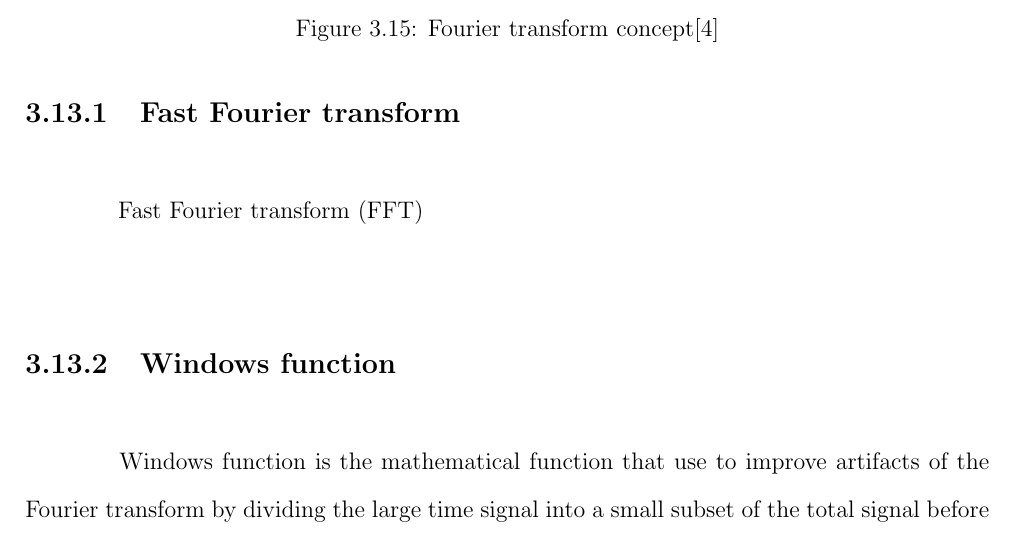
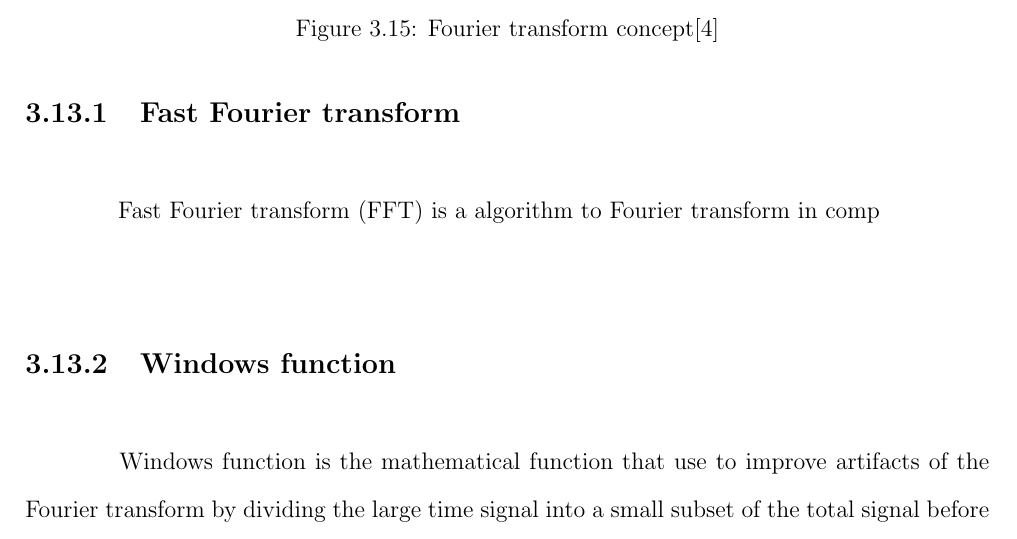
Before and after one commit to ioscarhunter/paper4, a LaTeX thesis (thesis.tex, which reads chapter3/background.tex): part of page 46 of 111, cut so that both start at the same text. Compiled offline with pdfLaTeX.

Commit message:
txs auto checkin

```diff
--- a/chapter3/background.tex
+++ b/chapter3/background.tex
@@ -182,7 +182,7 @@ From the figure~\ref{fig:fourier}, the first graph is the signal in the time dom
 \end{figure}
 
 \subsection{Fast Fourier transform}
-\hspace{1.5cm} Fast Fourier transform (FFT)
+\hspace{1.5cm} Fast Fourier transform (FFT) is a algorithm to Fourier transform in comp
 
 \subsection{Windows function}
 \hspace{1.5cm} Windows function is the mathematical function that use to improve artifacts of the Fourier transform by dividing the large time signal into a small subset of the total signal before applying the FFT.\\
```
